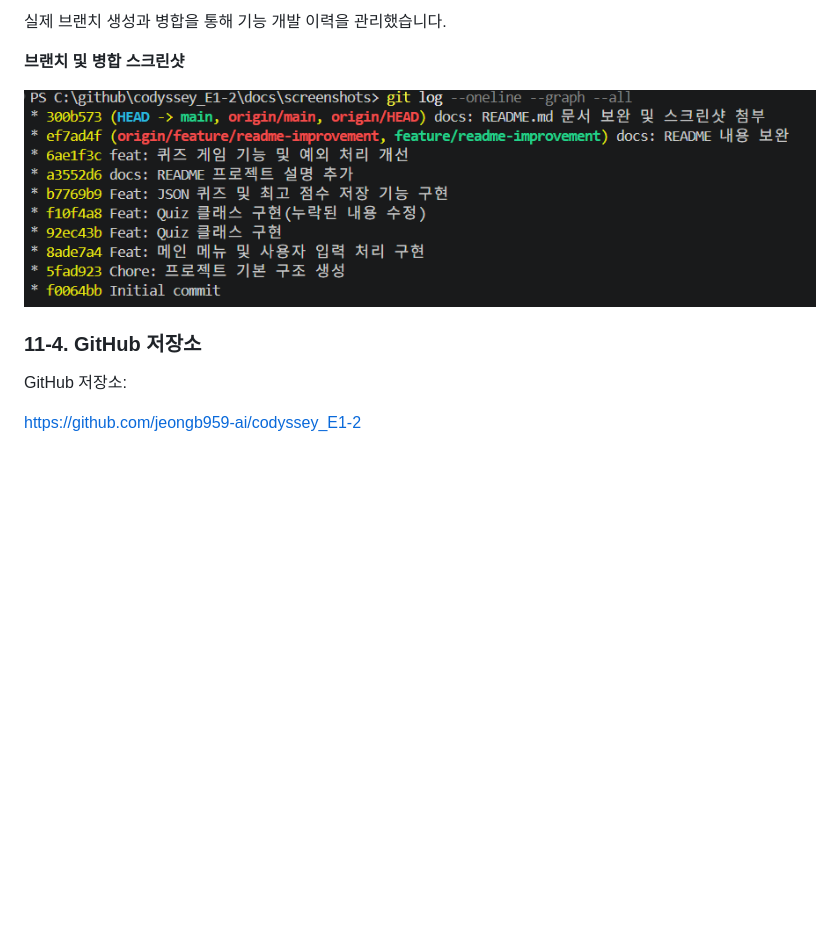
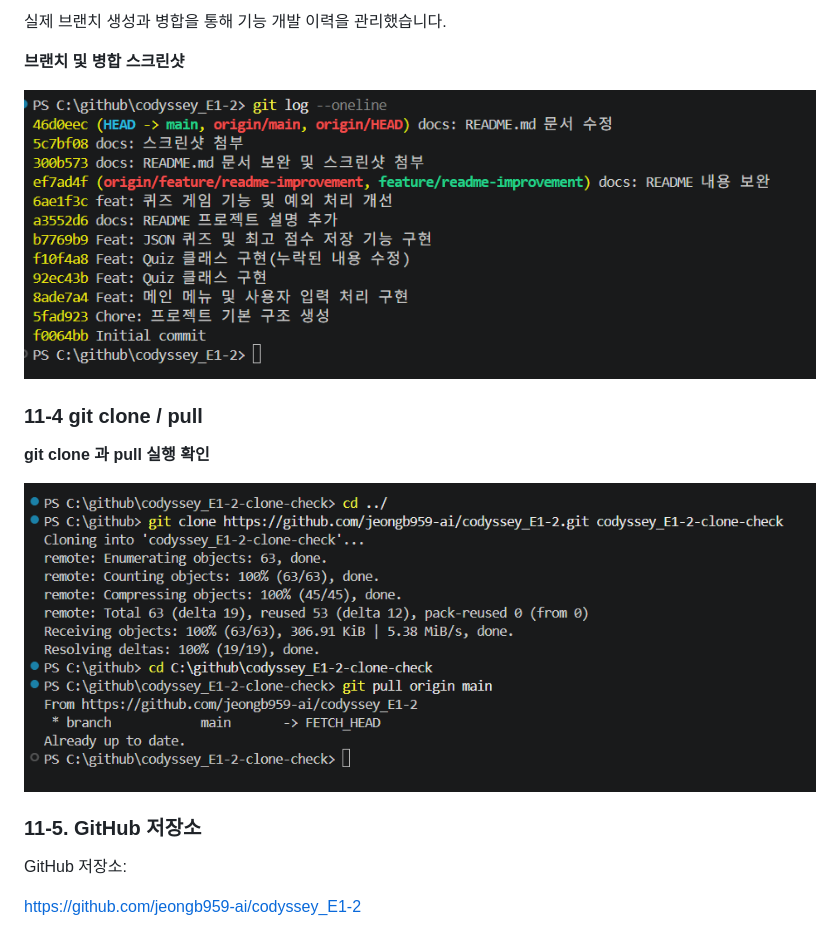
Before and after one commit to jeongb959-ai/codyssey_E1-2, a Markdown page: README.md, the part around the change. Drawn GitHub-style; pictures changed too: docs/screenshots/git branch merge.png (added), docs/screenshots/깃_clone_pull.png (added); blank space fills up the shorter version.

Commit message:
docs: 문서 수정 및 스크린샷 첨부

```diff
--- a/README.md
+++ b/README.md
@@ -290,9 +290,15 @@ git log --oneline --graph --decorate --all
 
 **브랜치 및 병합 스크린샷**
 
-![Git 브랜치 및 병합 기록](docs/screenshots/git%20commit.png)
+![Git 브랜치 및 병합 기록](docs/screenshots/git%20branch%20merge.png)
 
-### 11-4. GitHub 저장소
+### 11-4 git clone / pull
+
+**git clone 과 pull 실행 확인**
+
+![git clone 과 pull 실행 확인](docs/screenshots/깃_clone_pull.png)
+
+### 11-5. GitHub 저장소
 
 GitHub 저장소:
 
```
